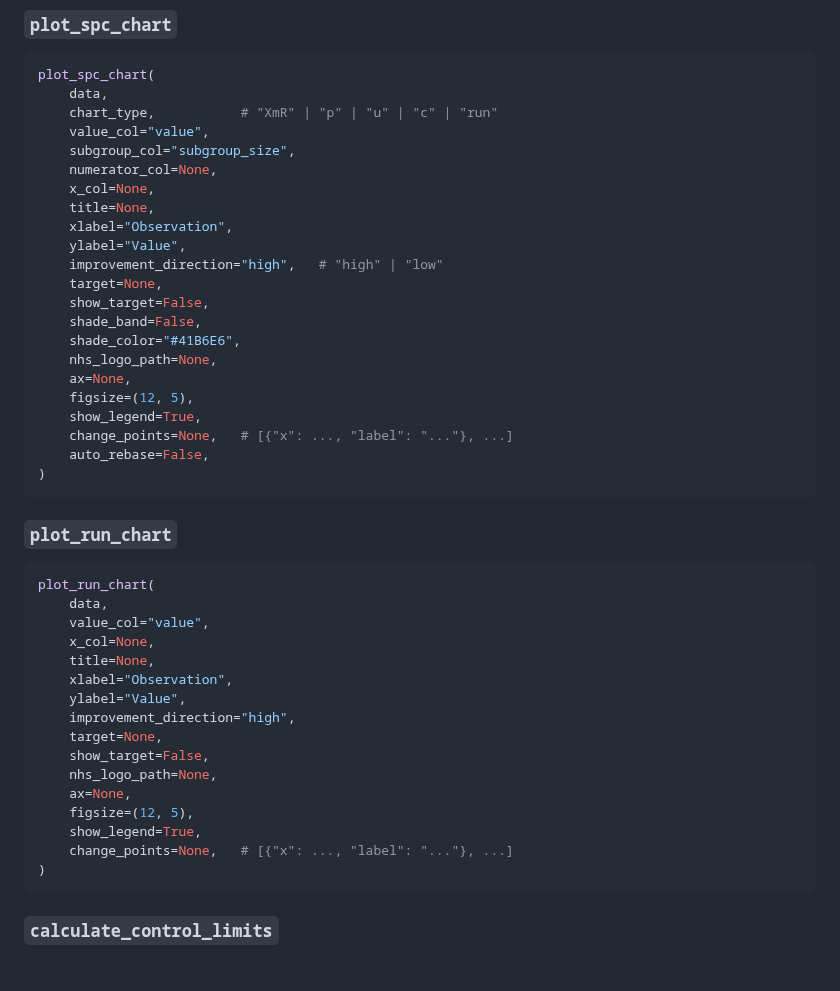
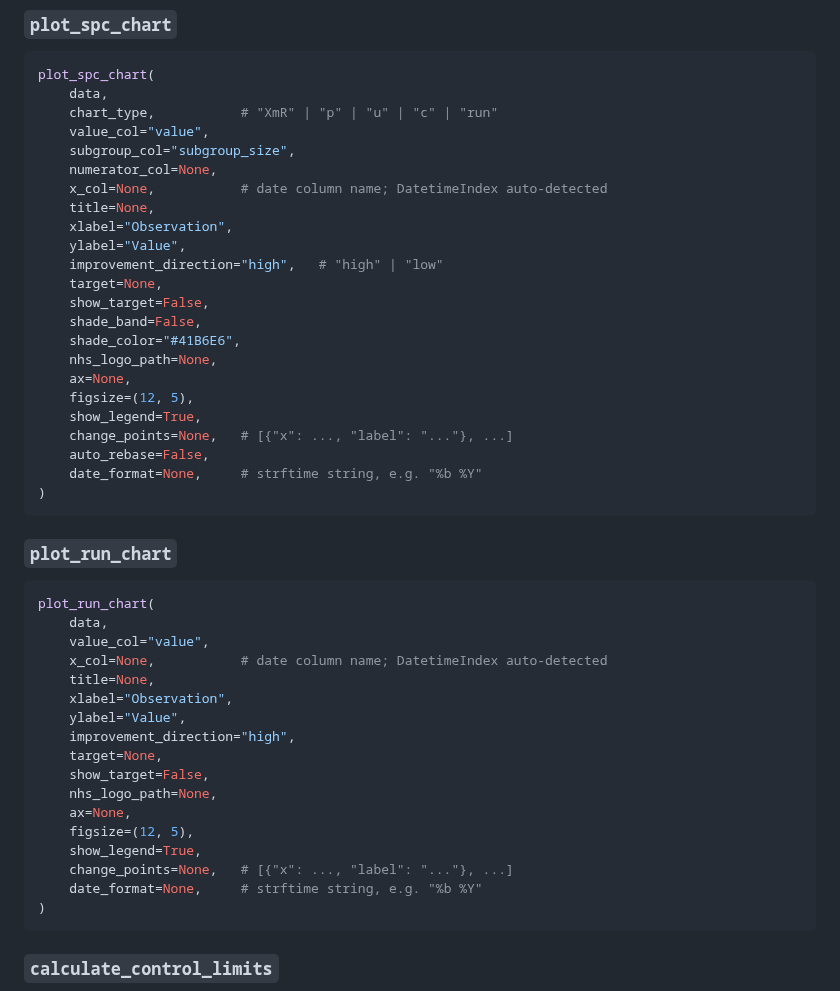
Before and after one commit to Aneurin-Bevan-University-Health-Board/biu_Making_Data_Count_CustomVisuals, a Markdown page: README.md, the part around one of its changes. Drawn GitHub-style; blank space fills up the shorter version.

````diff
--- a/README.md
+++ b/README.md
@@ -318,7 +392,7 @@ plot_spc_chart(
     value_col="value",
     subgroup_col="subgroup_size",
     numerator_col=None,
-    x_col=None,
+    x_col=None,           # date column name; DatetimeIndex auto-detected
     title=None,
     xlabel="Observation",
     ylabel="Value",
@@ -333,6 +407,7 @@ plot_spc_chart(
     show_legend=True,
     change_points=None,   # [{"x": ..., "label": "..."}, ...]
     auto_rebase=False,
+    date_format=None,     # strftime string, e.g. "%b %Y"
 )
 ```
 
@@ -342,7 +417,7 @@ plot_spc_chart(
 plot_run_chart(
     data,
     value_col="value",
-    x_col=None,
+    x_col=None,           # date column name; DatetimeIndex auto-detected
     title=None,
     xlabel="Observation",
     ylabel="Value",
@@ -354,6 +429,7 @@ plot_run_chart(
     figsize=(12, 5),
     show_legend=True,
     change_points=None,   # [{"x": ..., "label": "..."}, ...]
+    date_format=None,     # strftime string, e.g. "%b %Y"
 )
 ```
 
````
Also changed, not shown: other parts of README.md (+74 -0 lines), docs/images/chart_date_axis.png (added), docs/images/chart_run_dates.png (added), 2 other files.
